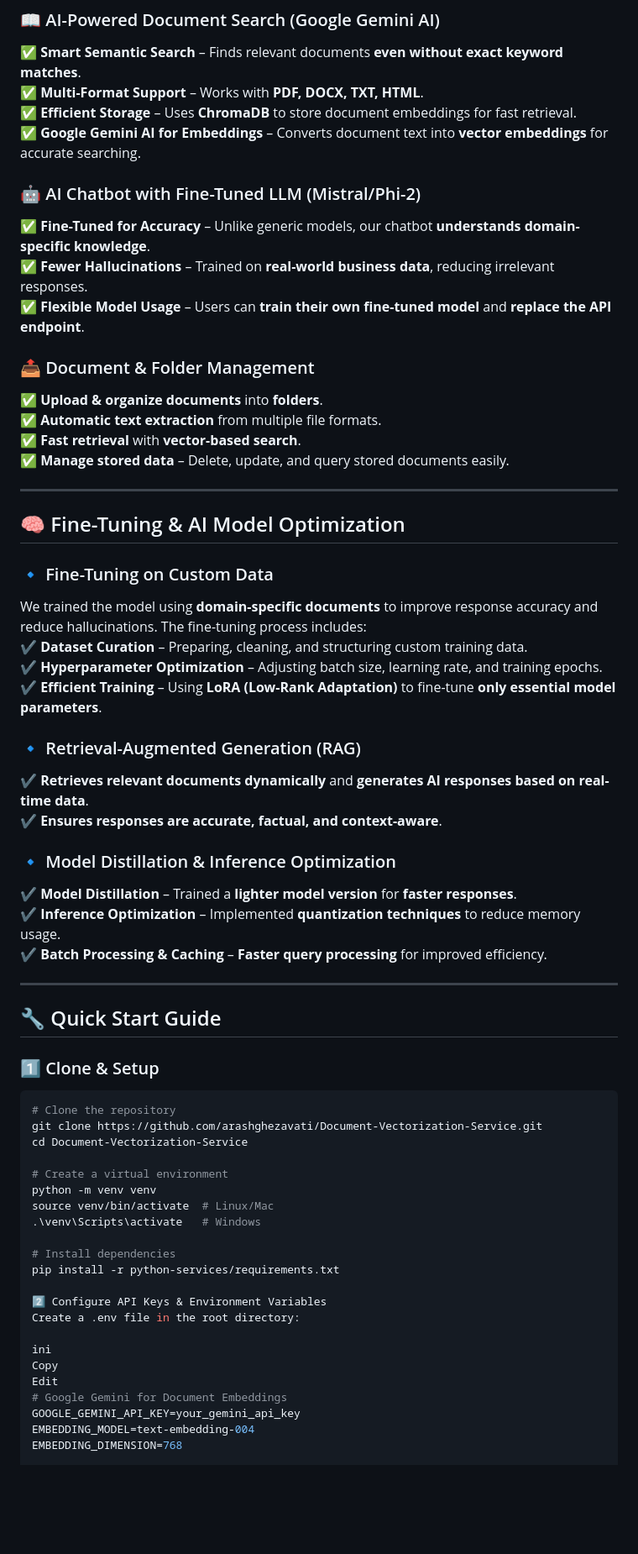
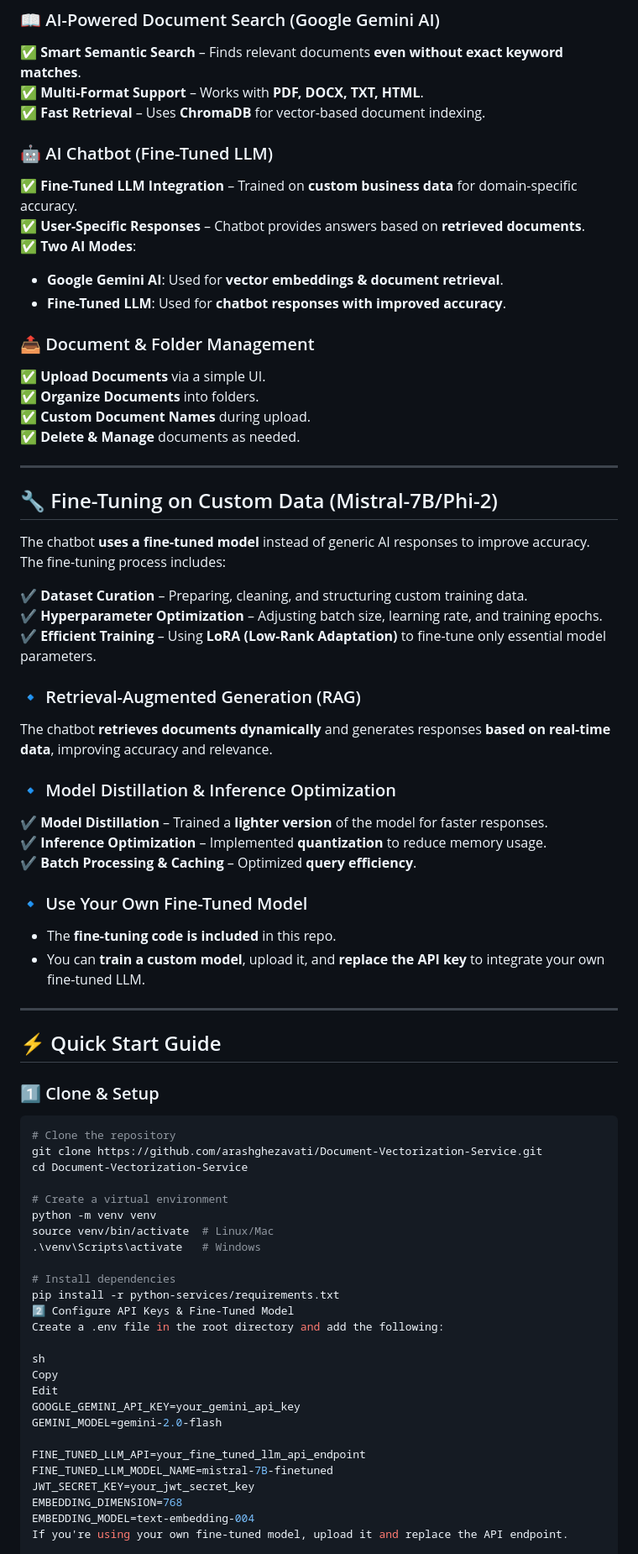
Before and after one commit to arashghezavati/Document-Vectorization-Service, a Markdown page: README.md, the part around the change printed below. Shown: that part at 84% size. Drawn GitHub-style; blank space fills up the shorter version.

Commit message:
chaned the readme format

````diff
--- a/README.md
+++ b/README.md
@@ -14,45 +43,49 @@ This project enables **intelligent document search and chatbot interaction** usi
 ### 📖 AI-Powered Document Search (Google Gemini AI)
 ✅ **Smart Semantic Search** – Finds relevant documents **even without exact keyword matches**.
 ✅ **Multi-Format Support** – Works with **PDF, DOCX, TXT, HTML**.
-✅ **Efficient Storage** – Uses **ChromaDB** to store document embeddings for fast retrieval.
-✅ **Google Gemini AI for Embeddings** – Converts document text into **vector embeddings** for accurate searching.
+✅ **Fast Retrieval** – Uses **ChromaDB** for vector-based document indexing.
 
-### 🤖 AI Chatbot with Fine-Tuned LLM (Mistral/Phi-2)
-✅ **Fine-Tuned for Accuracy** – Unlike generic models, our chatbot **understands domain-specific knowledge**.
-✅ **Fewer Hallucinations** – Trained on **real-world business data**, reducing irrelevant responses.
-✅ **Flexible Model Usage** – Users can **train their own fine-tuned model** and **replace the API endpoint**.
+### 🤖 AI Chatbot (Fine-Tuned LLM)
+✅ **Fine-Tuned LLM Integration** – Trained on **custom business data** for domain-specific accuracy.
+✅ **User-Specific Responses** – Chatbot provides answers based on **retrieved documents**.
+✅ **Two AI Modes**:
+   - **Google Gemini AI**: Used for **vector embeddings & document retrieval**.
+   - **Fine-Tuned LLM**: Used for **chatbot responses with improved accuracy**.
 
 ### 📤 Document & Folder Management
-✅ **Upload & organize documents** into **folders**.
-✅ **Automatic text extraction** from multiple file formats.
-✅ **Fast retrieval** with **vector-based search**.
-✅ **Manage stored data** – Delete, update, and query stored documents easily.
+✅ **Upload Documents** via a simple UI.
+✅ **Organize Documents** into folders.
+✅ **Custom Document Names** during upload.
+✅ **Delete & Manage** documents as needed.
 
 ---
 
-## 🧠 Fine-Tuning & AI Model Optimization
+## 🔧 Fine-Tuning on Custom Data (Mistral-7B/Phi-2)
+The chatbot **uses a fine-tuned model** instead of generic AI responses to improve accuracy.
+The fine-tuning process includes:
 
-### 🔹 Fine-Tuning on Custom Data
-We trained the model using **domain-specific documents** to improve response accuracy and reduce hallucinations. The fine-tuning process includes:
 ✔ **Dataset Curation** – Preparing, cleaning, and structuring custom training data.
 ✔ **Hyperparameter Optimization** – Adjusting batch size, learning rate, and training epochs.
-✔ **Efficient Training** – Using **LoRA (Low-Rank Adaptation)** to fine-tune **only essential model parameters**.
+✔ **Efficient Training** – Using **LoRA (Low-Rank Adaptation)** to fine-tune only essential model parameters.
 
 ### 🔹 Retrieval-Augmented Generation (RAG)
-✔ **Retrieves relevant documents dynamically** and **generates AI responses based on real-time data**.
-✔ **Ensures responses are accurate, factual, and context-aware**.
+The chatbot **retrieves documents dynamically** and generates responses **based on real-time data**, improving accuracy and relevance.
 
 ### 🔹 Model Distillation & Inference Optimization
-✔ **Model Distillation** – Trained a **lighter model version** for **faster responses**.
-✔ **Inference Optimization** – Implemented **quantization techniques** to reduce memory usage.
-✔ **Batch Processing & Caching** – **Faster query processing** for improved efficiency.
+✔ **Model Distillation** – Trained a **lighter version** of the model for faster responses.
+✔ **Inference Optimization** – Implemented **quantization** to reduce memory usage.
+✔ **Batch Processing & Caching** – Optimized **query efficiency**.
+
+### 🔹 Use Your Own Fine-Tuned Model
+- The **fine-tuning code is included** in this repo.
+- You can **train a custom model**, upload it, and **replace the API key** to integrate your own fine-tuned LLM.
 
 ---
 
-## 🔧 Quick Start Guide
+## ⚡ Quick Start Guide
 
 ### 1️⃣ Clone & Setup
-```bash
+```sh
 # Clone the repository
 git clone https://github.com/arashghezavati/Document-Vectorization-Service.git
 cd Document-Vectorization-Service
@@ -64,15 +97,19 @@ source venv/bin/activate  # Linux/Mac
 
 # Install dependencies
 pip install -r python-services/requirements.txt
+2️⃣ Configure API Keys & Fine-Tuned Model
+Create a .env file in the root directory and add the following:
 
-2️⃣ Configure API Keys & Environment Variables
-Create a .env file in the root directory:
-
-ini
+sh
 Copy
 Edit
-# Google Gemini for Document Embeddings
 GOOGLE_GEMINI_API_KEY=your_gemini_api_key
+GEMINI_MODEL=gemini-2.0-flash
+
+FINE_TUNED_LLM_API=your_fine_tuned_llm_api_endpoint
+FINE_TUNED_LLM_MODEL_NAME=mistral-7B-finetuned
+JWT_SECRET_KEY=your_jwt_secret_key
+EMBEDDING_DIMENSION=768
 EMBEDDING_MODEL=text-embedding-004
-EMBEDDING_DIMENSION=768
+If you're using your own fine-tuned model, upload it and replace the API endpoint.
 
````
Also changed, not shown: other parts of README.md (+95 -40 lines).
